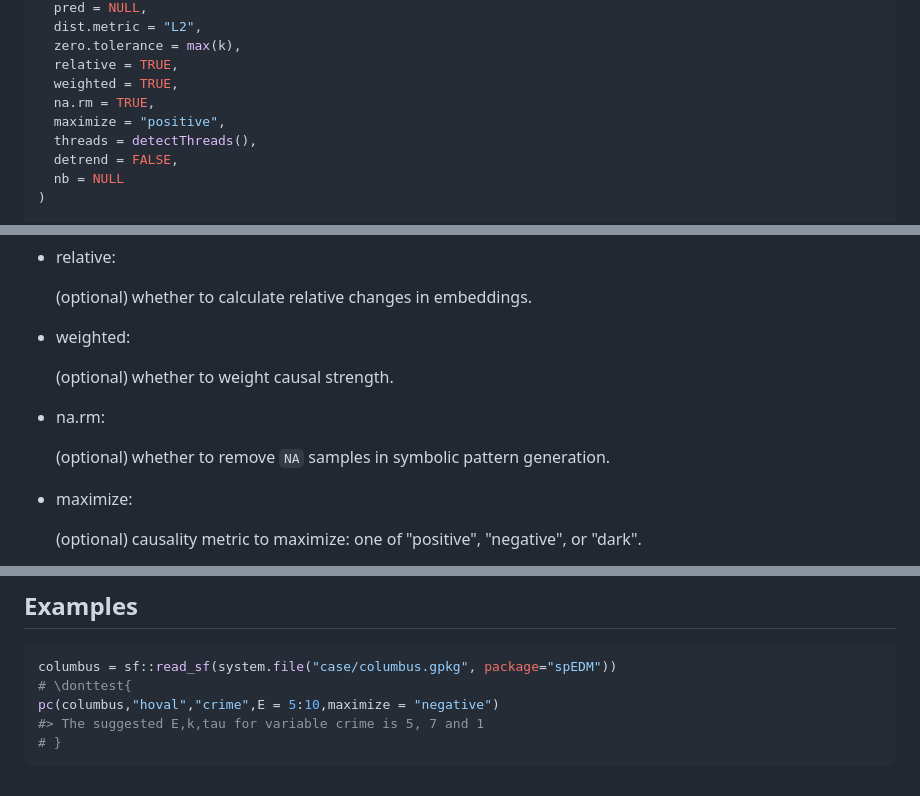
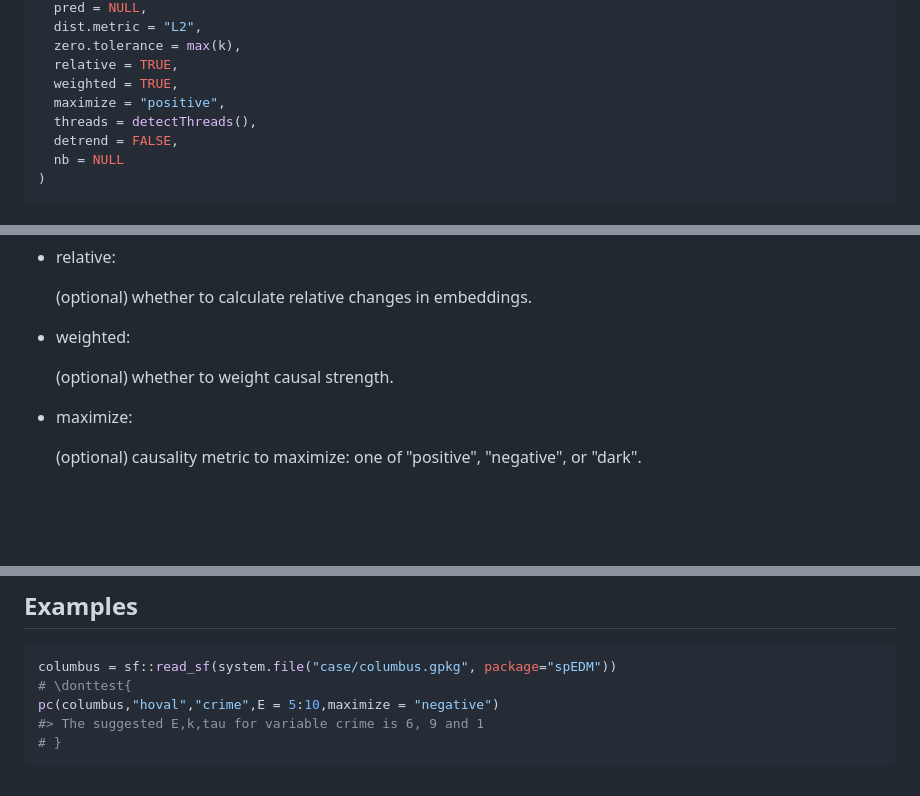
Before and after one commit to stscl/spEDM, a Markdown page: reference/pc.md, 3 parts joined by grey strips. Drawn GitHub-style; blank space fills up the shorter version.

````diff
--- a/reference/pc.md
+++ b/reference/pc.md
@@ -20,7 +20,6 @@ pc(
   zero.tolerance = max(k),
   relative = TRUE,
   weighted = TRUE,
-  na.rm = TRUE,
   maximize = "positive",
   threads = detectThreads(),
   detrend = FALSE,
@@ -106,11 +104,6 @@ pc(
 
   (optional) whether to weight causal strength.
 
-- na.rm:
-
-  (optional) whether to remove `NA` samples in symbolic pattern
-  generation.
-
 - maximize:
 
   (optional) causality metric to maximize: one of "positive",
@@ -165,6 +158,6 @@ National Academy of Sciences 117, 7599–7605.
 columbus = sf::read_sf(system.file("case/columbus.gpkg", package="spEDM"))
 # \donttest{
 pc(columbus,"hoval","crime",E = 5:10,maximize = "negative")
-#> The suggested E,k,tau for variable crime is 5, 7 and 1
+#> The suggested E,k,tau for variable crime is 6, 9 and 1
 # }
 ```
````
Also changed, not shown: other parts of reference/pc.md (+0 -1 lines), reference/gpc.md (+6 -13 lines), reference/gpc-1.png, 4 other files.
